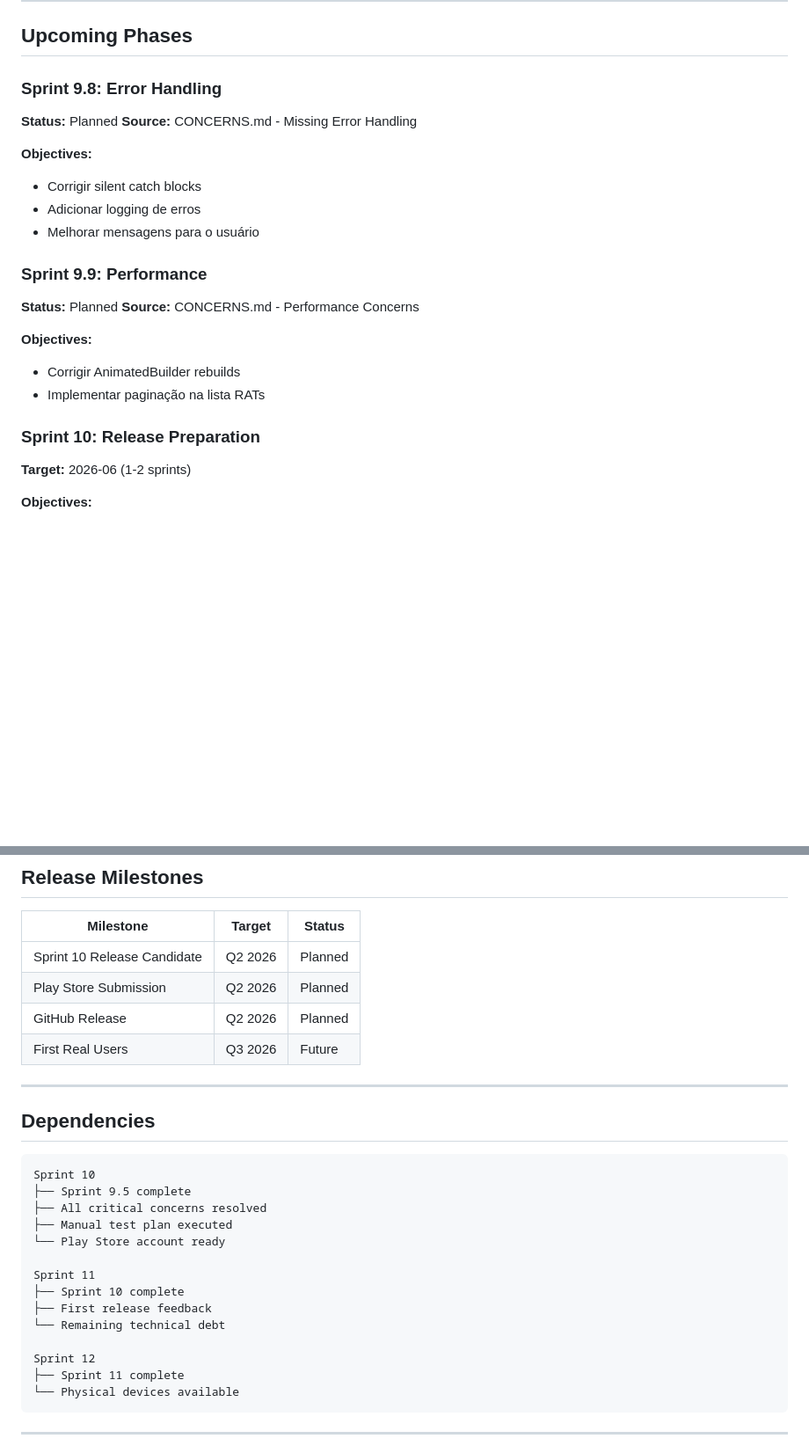
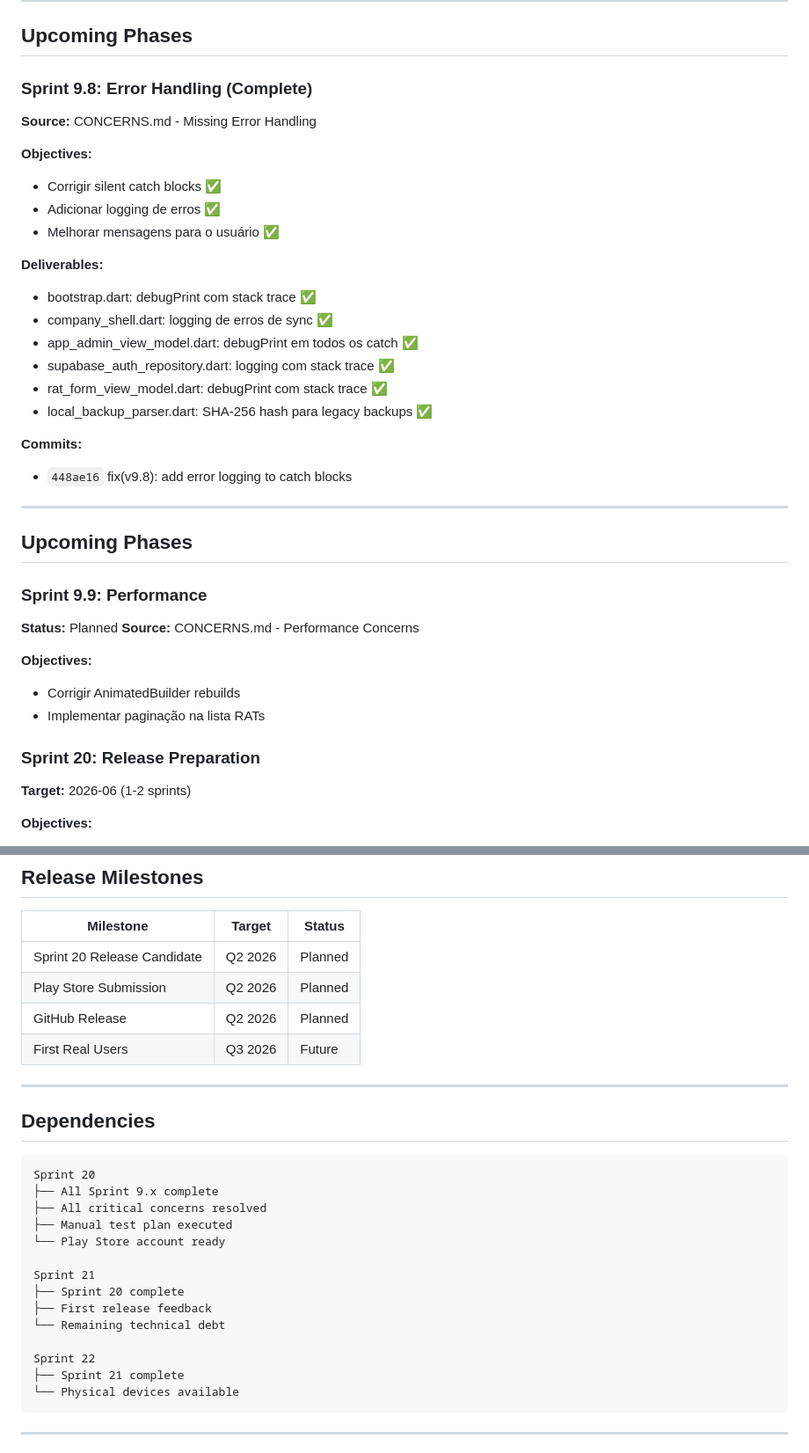
Before and after one commit to rpsouza441/TechReport, a Markdown page: .planning/ROADMAP.md, 2 parts joined by grey strips. Shown at 88% size. Drawn GitHub-style; blank space fills up the shorter version.

Commit message:
docs: mark Sprint 9.8 as complete

````diff
--- a/.planning/ROADMAP.md
+++ b/.planning/ROADMAP.md
@@ -126,14 +125,28 @@ Sprint 12     → Physical device testing (future)
 
 ## Upcoming Phases
 
-### Sprint 9.8: Error Handling
-**Status:** Planned
+### Sprint 9.8: Error Handling (Complete)
 **Source:** CONCERNS.md - Missing Error Handling
 
 **Objectives:**
-- Corrigir silent catch blocks
-- Adicionar logging de erros
-- Melhorar mensagens para o usuário
+- Corrigir silent catch blocks ✅
+- Adicionar logging de erros ✅
+- Melhorar mensagens para o usuário ✅
+
+**Deliverables:**
+- bootstrap.dart: debugPrint com stack trace ✅
+- company_shell.dart: logging de erros de sync ✅
+- app_admin_view_model.dart: debugPrint em todos os catch ✅
+- supabase_auth_repository.dart: logging com stack trace ✅
+- rat_form_view_model.dart: debugPrint com stack trace ✅
+- local_backup_parser.dart: SHA-256 hash para legacy backups ✅
+
+**Commits:**
+- `448ae16` fix(v9.8): add error logging to catch blocks
+
+---
+
+## Upcoming Phases
 
 ### Sprint 9.9: Performance
 **Status:** Planned
@@ -143,7 +156,7 @@ Sprint 12     → Physical device testing (future)
 - Corrigir AnimatedBuilder rebuilds
 - Implementar paginação na lista RATs
 
-### Sprint 10: Release Preparation
+### Sprint 20: Release Preparation
 **Target:** 2026-06 (1-2 sprints)
 
 **Objectives:**
@@ -195,7 +208,7 @@ Sprint 12     → Physical device testing (future)
 
 | Milestone | Target | Status |
 |----------|--------|--------|
-| Sprint 10 Release Candidate | Q2 2026 | Planned |
+| Sprint 20 Release Candidate | Q2 2026 | Planned |
 | Play Store Submission | Q2 2026 | Planned |
 | GitHub Release | Q2 2026 | Planned |
 | First Real Users | Q3 2026 | Future |
@@ -205,19 +218,19 @@ Sprint 12     → Physical device testing (future)
 ## Dependencies
 
 ```
-Sprint 10
-├── Sprint 9.5 complete
+Sprint 20
+├── All Sprint 9.x complete
 ├── All critical concerns resolved
 ├── Manual test plan executed
 └── Play Store account ready
 
-Sprint 11
-├── Sprint 10 complete
+Sprint 21
+├── Sprint 20 complete
 ├── First release feedback
 └── Remaining technical debt
 
-Sprint 12
-├── Sprint 11 complete
+Sprint 22
+├── Sprint 21 complete
 └── Physical devices available
 ```
 
````
Also changed, not shown: other parts of .planning/ROADMAP.md (+7 -8 lines).
